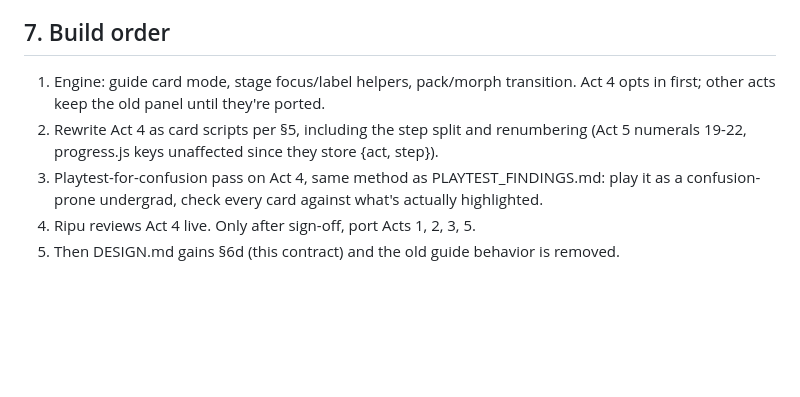
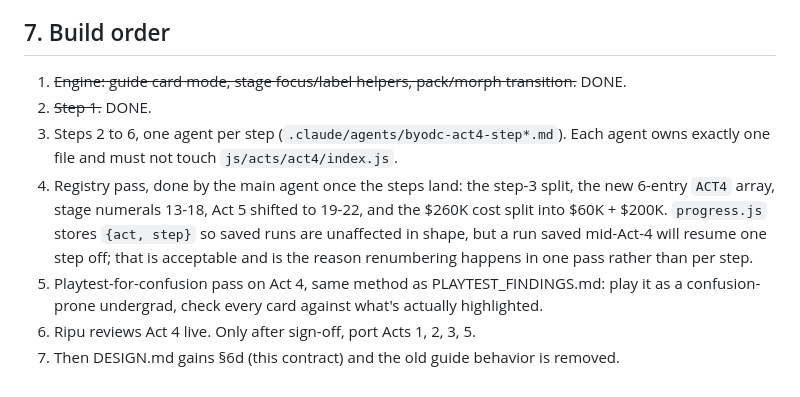
Before and after one commit to ripudamn4298/BYODC, a Markdown page: DESIGN_MAKEOVER.md, the part around one of its changes. GitHub-like rendering; blank space fills up the shorter version.

```diff
--- a/DESIGN_MAKEOVER.md
+++ b/DESIGN_MAKEOVER.md
@@ -277,11 +328,16 @@ As today, re-carded:
 
 ## 7. Build order
 
-1. Engine: guide card mode, stage focus/label helpers, pack/morph transition. Act 4
-   opts in first; other acts keep the old panel until they're ported.
-2. Rewrite Act 4 as card scripts per §5, including the step split and renumbering
-   (Act 5 numerals 19-22, progress.js keys unaffected since they store {act, step}).
-3. Playtest-for-confusion pass on Act 4, same method as PLAYTEST_FINDINGS.md: play it
+1. ~~Engine: guide card mode, stage focus/label helpers, pack/morph transition.~~ DONE.
+2. ~~Step 1.~~ DONE.
+3. Steps 2 to 6, one agent per step (`.claude/agents/byodc-act4-step*.md`). Each agent
+   owns exactly one file and must not touch `js/acts/act4/index.js`.
+4. Registry pass, done by the main agent once the steps land: the step-3 split, the new
+   6-entry `ACT4` array, stage numerals 13-18, Act 5 shifted to 19-22, and the $260K
+   cost split into $60K + $200K. `progress.js` stores `{act, step}` so saved runs are
+   unaffected in shape, but a run saved mid-Act-4 will resume one step off; that is
+   acceptable and is the reason renumbering happens in one pass rather than per step.
+5. Playtest-for-confusion pass on Act 4, same method as PLAYTEST_FINDINGS.md: play it
    as a confusion-prone undergrad, check every card against what's actually highlighted.
-4. Ripu reviews Act 4 live. Only after sign-off, port Acts 1, 2, 3, 5.
-5. Then DESIGN.md gains §6d (this contract) and the old guide behavior is removed.
+6. Ripu reviews Act 4 live. Only after sign-off, port Acts 1, 2, 3, 5.
+7. Then DESIGN.md gains §6d (this contract) and the old guide behavior is removed.
```
Also changed, not shown: other parts of DESIGN_MAKEOVER.md (+64 -13 lines), VERIFY_HARNESS.md (added, +91 -0 lines).
